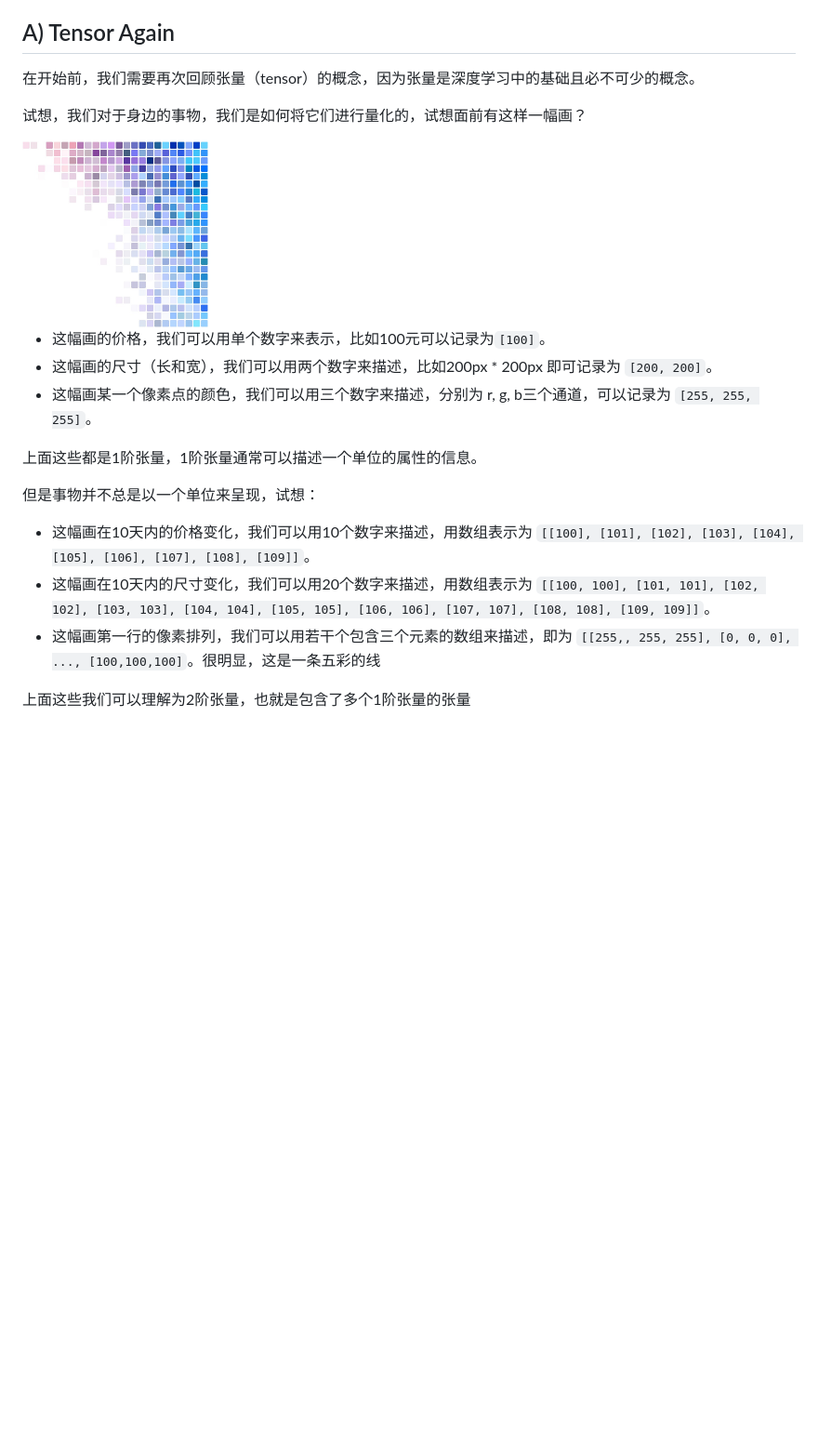
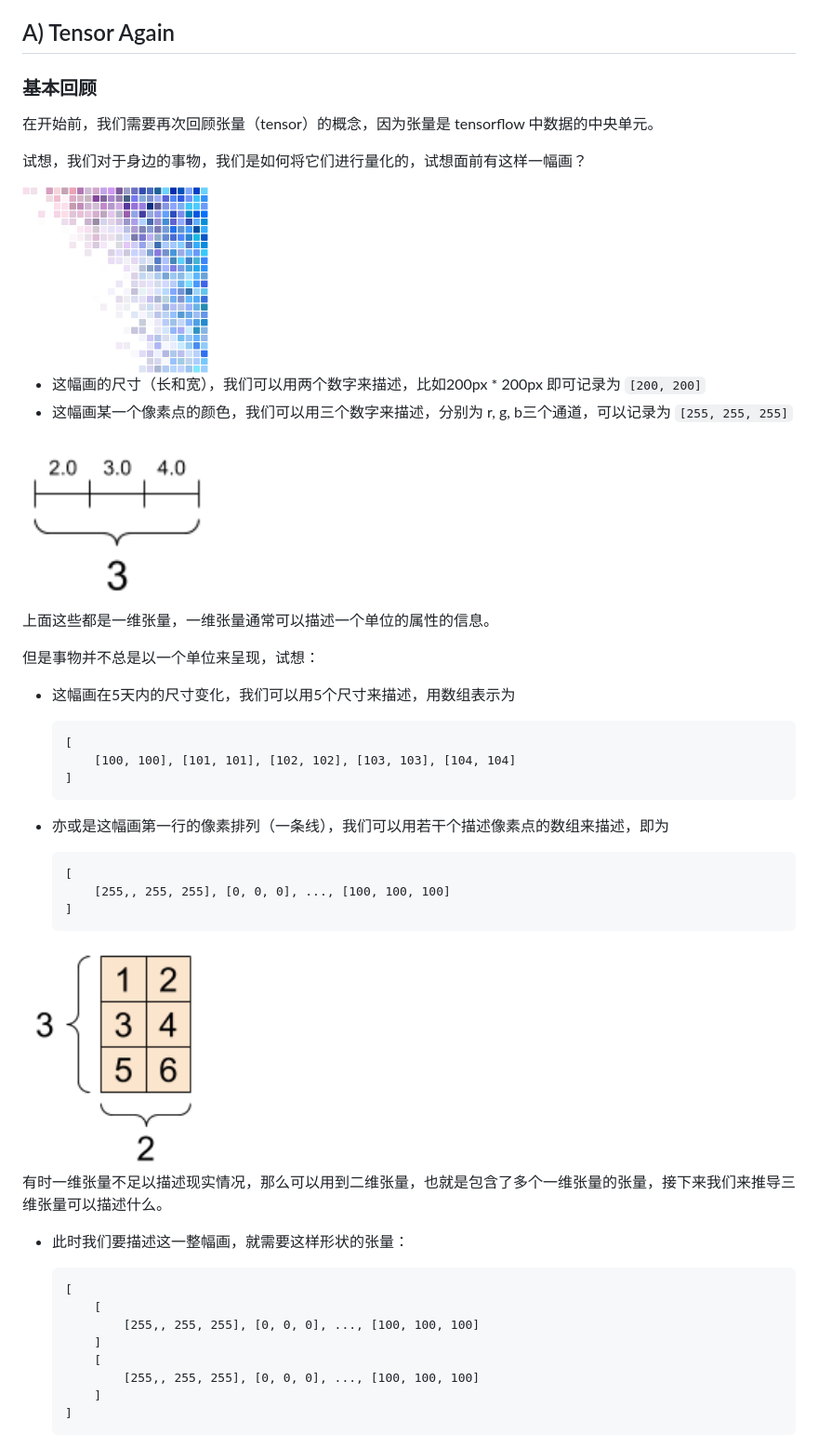
Before and after one commit to Covfefeable/tfjs-node-CNN, a Markdown page: README.md, the part around one of its changes. Shown at 93% size. Rendered like a GitHub page; pictures changed too: 2023-03/tensor1d.png (added), 2023-03/tensor2d.png (added); blank space fills up the shorter version.

Commit message:
doc: finish tensor chapter

````diff
--- a/README.md
+++ b/README.md
@@ -9,22 +9,52 @@ Tensorflow.js系列（三）：基于 node 使用卷积神经网络进行文本
 
 ## A) Tensor Again
 
-在开始前，我们需要再次回顾张量（tensor）的概念，因为张量是深度学习中的基础且必不可少的概念。
+### 基本回顾
+
+在开始前，我们需要再次回顾张量（tensor）的概念，因为张量是 tensorflow 中数据的中央单元。
 
 试想，我们对于身边的事物，我们是如何将它们进行量化的，试想面前有这样一幅画？
 
-<img src="/2023-03/pixel-image.jpg" width='200'/>
+<img src="./2023-03/pixel-image.jpg" width='200'/>
 
-- 这幅画的价格，我们可以用单个数字来表示，比如100元可以记录为``` [100] ```。
-- 这幅画的尺寸（长和宽），我们可以用两个数字来描述，比如200px * 200px 即可记录为 ``` [200, 200] ```。
-- 这幅画某一个像素点的颜色，我们可以用三个数字来描述，分别为 r, g, b三个通道，可以记录为 ``` [255, 255, 255] ```。
+- 这幅画的尺寸（长和宽），我们可以用两个数字来描述，比如200px * 200px 即可记录为 ``` [200, 200] ```
+- 这幅画某一个像素点的颜色，我们可以用三个数字来描述，分别为 r, g, b三个通道，可以记录为 ``` [255, 255, 255] ```
 
-上面这些都是1阶张量，1阶张量通常可以描述一个单位的属性的信息。
+<img src="./2023-03/tensor1d.png" width='200'/>
+
+上面这些都是一维张量，一维张量通常可以描述一个单位的属性的信息。
 
 但是事物并不总是以一个单位来呈现，试想：
 
-- 这幅画在10天内的价格变化，我们可以用10个数字来描述，用数组表示为 ```[[100], [101], [102], [103], [104], [105], [106], [107], [108], [109]]```。
-- 这幅画在10天内的尺寸变化，我们可以用20个数字来描述，用数组表示为 ```[[100, 100], [101, 101], [102, 102], [103, 103], [104, 104], [105, 105], [106, 106], [107, 107], [108, 108], [109, 109]]```。
-- 这幅画第一行的像素排列，我们可以用若干个包含三个元素的数组来描述，即为 ```[[255,, 255, 255], [0, 0, 0], ..., [100,100,100]```。很明显，这是一条五彩的线
+- 这幅画在5天内的尺寸变化，我们可以用5个尺寸来描述，用数组表示为
 
-上面这些我们可以理解为2阶张量，也就是包含了多个1阶张量的张量
+    ```
+    [
+        [100, 100], [101, 101], [102, 102], [103, 103], [104, 104]
+    ]
+    ```
+
+- 亦或是这幅画第一行的像素排列（一条线），我们可以用若干个描述像素点的数组来描述，即为
+
+    ```
+    [
+        [255,, 255, 255], [0, 0, 0], ..., [100, 100, 100]
+    ]
+    ```
+<img src="./2023-03/tensor2d.png" width='200'/>
+
+有时一维张量不足以描述现实情况，那么可以用到二维张量，也就是包含了多个一维张量的张量，接下来我们来推导三维张量可以描述什么。
+
+- 此时我们要描述这一整幅画，就需要这样形状的张量：
+
+    ```
+    [
+        [
+            [255,, 255, 255], [0, 0, 0], ..., [100, 100, 100]
+        ]
+        [
+            [255,, 255, 255], [0, 0, 0], ..., [100, 100, 100]
+        ]
+    ]
+    ```
+
````
Also changed, not shown: other parts of README.md (+28 -0 lines), 2023-03/conv.jpg (added), 2023-03/tensor3d.png (added), 2023-03/tensor4d.png (added).
